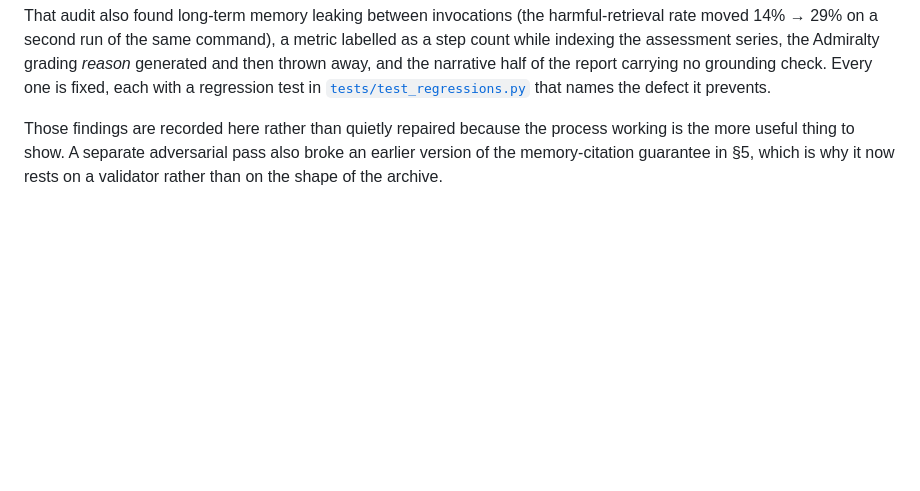
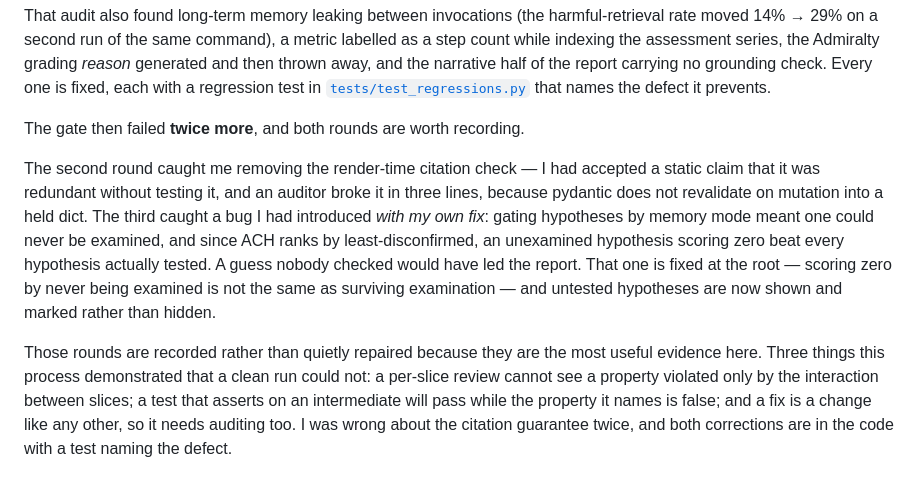
Before and after one commit to Kritantasasanroy/agentic-osint-harness, a Markdown page: README.md, the part around the change. GitHub-like rendering; blank space fills up the shorter version.

Commit message:
Write up what the audit found, mistakes and all

```diff
--- a/README.md
+++ b/README.md
@@ -251,7 +251,20 @@ assessment series, the Admiralty grading *reason* generated and then thrown away
 half of the report carrying no grounding check. Every one is fixed, each with a regression test in
 [`tests/test_regressions.py`](tests/test_regressions.py) that names the defect it prevents.
 
-Those findings are recorded here rather than quietly repaired because the process working is the
-more useful thing to show. A separate adversarial pass also broke an earlier version of the
-memory-citation guarantee in §5, which is why it now rests on a validator rather than on the shape
-of the archive.
+The gate then failed **twice more**, and both rounds are worth recording.
+
+The second round caught me removing the render-time citation check — I had accepted a static claim
+that it was redundant without testing it, and an auditor broke it in three lines, because pydantic
+does not revalidate on mutation into a held dict. The third caught a bug I had introduced *with my
+own fix*: gating hypotheses by memory mode meant one could never be examined, and since ACH ranks by
+least-disconfirmed, an unexamined hypothesis scoring zero beat every hypothesis actually tested. A
+guess nobody checked would have led the report. That one is fixed at the root — scoring zero by
+never being examined is not the same as surviving examination — and untested hypotheses are now
+shown and marked rather than hidden.
+
+Those rounds are recorded rather than quietly repaired because they are the most useful evidence
+here. Three things this process demonstrated that a clean run could not: a per-slice review cannot
+see a property violated only by the interaction between slices; a test that asserts on an
+intermediate will pass while the property it names is false; and a fix is a change like any other,
+so it needs auditing too. I was wrong about the citation guarantee twice, and both corrections are
+in the code with a test naming the defect.
```
Also changed, not shown: docs/report.md (+22 -3 lines).
